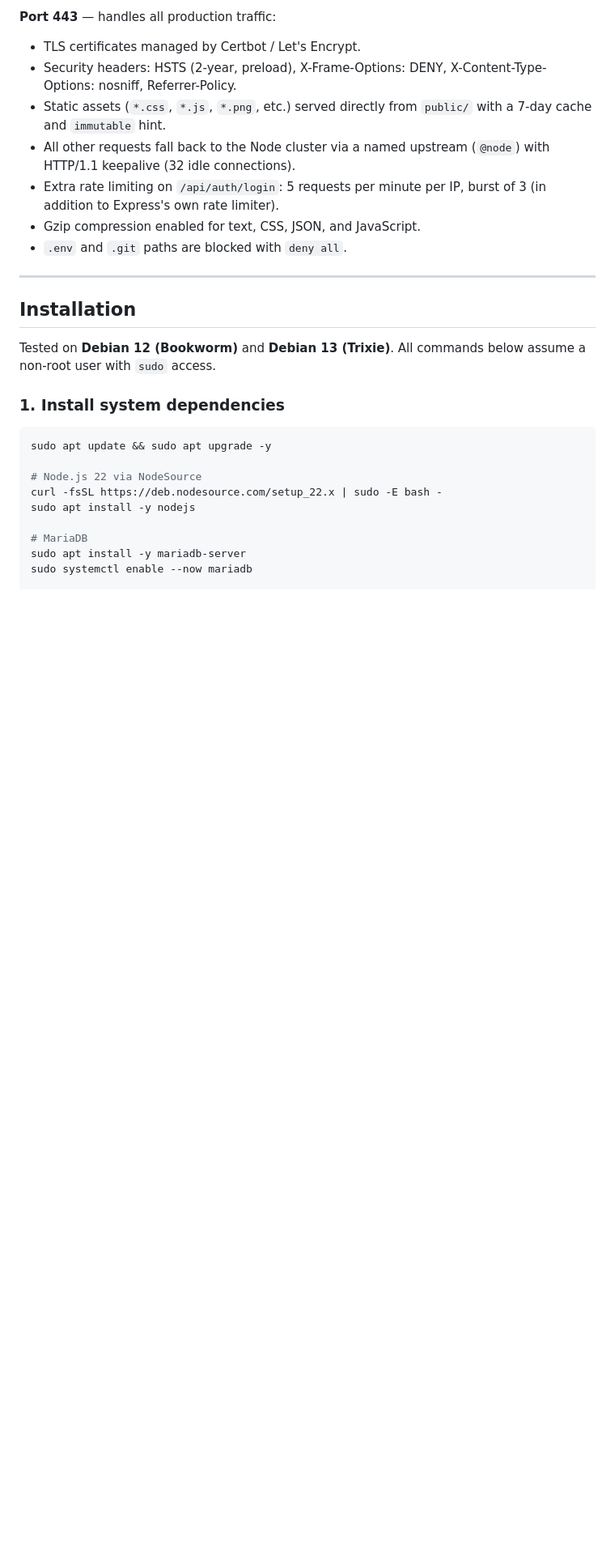
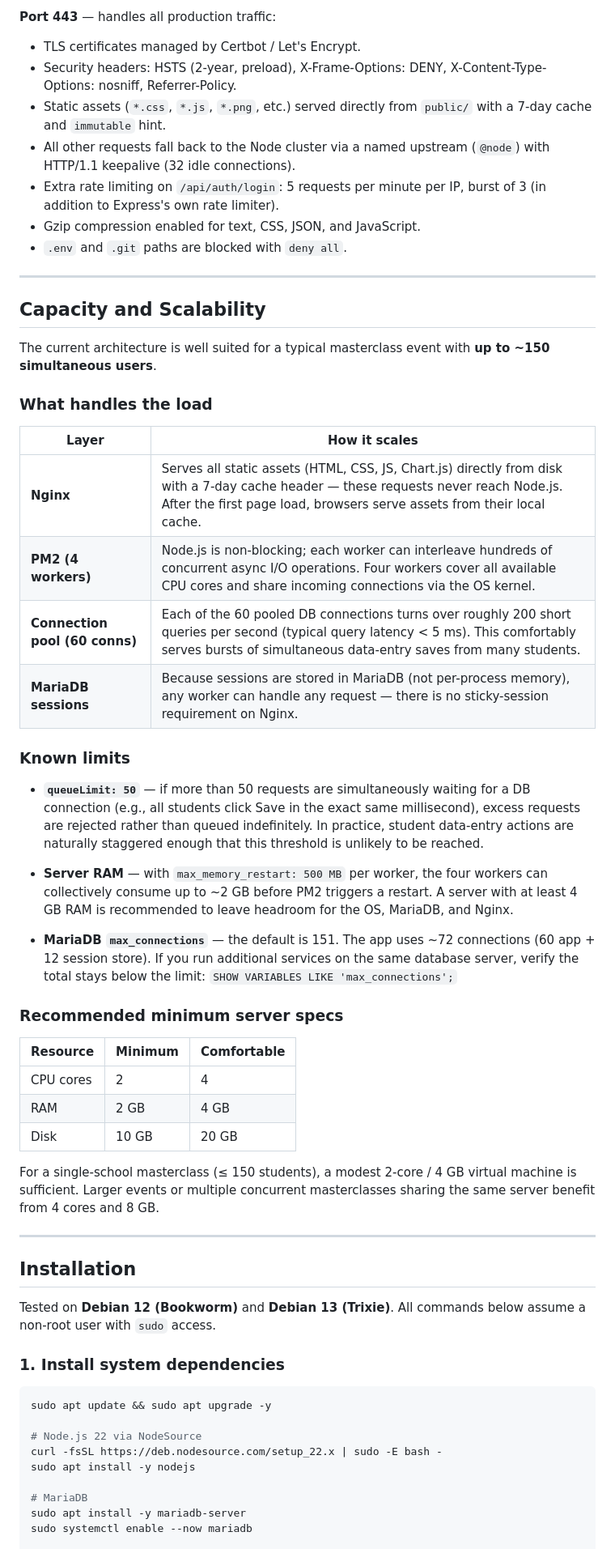
Before and after one commit to joelklammer/CIMA, a Markdown page: README.md, the part around one of its changes. Shown at 81% size. GitHub-like rendering; blank space fills up the shorter version.

Commit message:
docs: add Capacity and Scalability section to README
Co-Authored-By: Claude Sonnet 4.6 <noreply@anthropic.com>

```diff
--- a/README.md
+++ b/README.md
@@ -314,6 +315,52 @@ challenge requests (used for certificate renewal).
 
 ---
 
+## Capacity and Scalability
+
+The current architecture is well suited for a typical masterclass event with
+**up to ~150 simultaneous users**.
+
+### What handles the load
+
+| Layer | How it scales |
+|---|---|
+| **Nginx** | Serves all static assets (HTML, CSS, JS, Chart.js) directly from disk with a 7-day cache header — these requests never reach Node.js. After the first page load, browsers serve assets from their local cache. |
+| **PM2 (4 workers)** | Node.js is non-blocking; each worker can interleave hundreds of concurrent async I/O operations. Four workers cover all available CPU cores and share incoming connections via the OS kernel. |
+| **Connection pool (60 conns)** | Each of the 60 pooled DB connections turns over roughly 200 short queries per second (typical query latency < 5 ms). This comfortably serves bursts of simultaneous data-entry saves from many students. |
+| **MariaDB sessions** | Because sessions are stored in MariaDB (not per-process memory), any worker can handle any request — there is no sticky-session requirement on Nginx. |
+
+### Known limits
+
+- **`queueLimit: 50`** — if more than 50 requests are simultaneously waiting
+  for a DB connection (e.g., all students click Save in the exact same
+  millisecond), excess requests are rejected rather than queued indefinitely.
+  In practice, student data-entry actions are naturally staggered enough that
+  this threshold is unlikely to be reached.
+
+- **Server RAM** — with `max_memory_restart: 500 MB` per worker, the four
+  workers can collectively consume up to ~2 GB before PM2 triggers a restart.
+  A server with at least 4 GB RAM is recommended to leave headroom for the OS,
+  MariaDB, and Nginx.
+
+- **MariaDB `max_connections`** — the default is 151. The app uses ~72
+  connections (60 app + 12 session store). If you run additional services on
+  the same database server, verify the total stays below the limit:
+  `SHOW VARIABLES LIKE 'max_connections';`
+
+### Recommended minimum server specs
+
+| Resource | Minimum | Comfortable |
+|---|---|---|
+| CPU cores | 2 | 4 |
+| RAM | 2 GB | 4 GB |
+| Disk | 10 GB | 20 GB |
+
+For a single-school masterclass (≤ 150 students), a modest 2-core / 4 GB
+virtual machine is sufficient.  Larger events or multiple concurrent
+masterclasses sharing the same server benefit from 4 cores and 8 GB.
+
+---
+
 ## Installation
 
 Tested on **Debian 12 (Bookworm)** and **Debian 13 (Trixie)**.  All commands
```
Also changed, not shown: other parts of README.md (+4 -3 lines).
